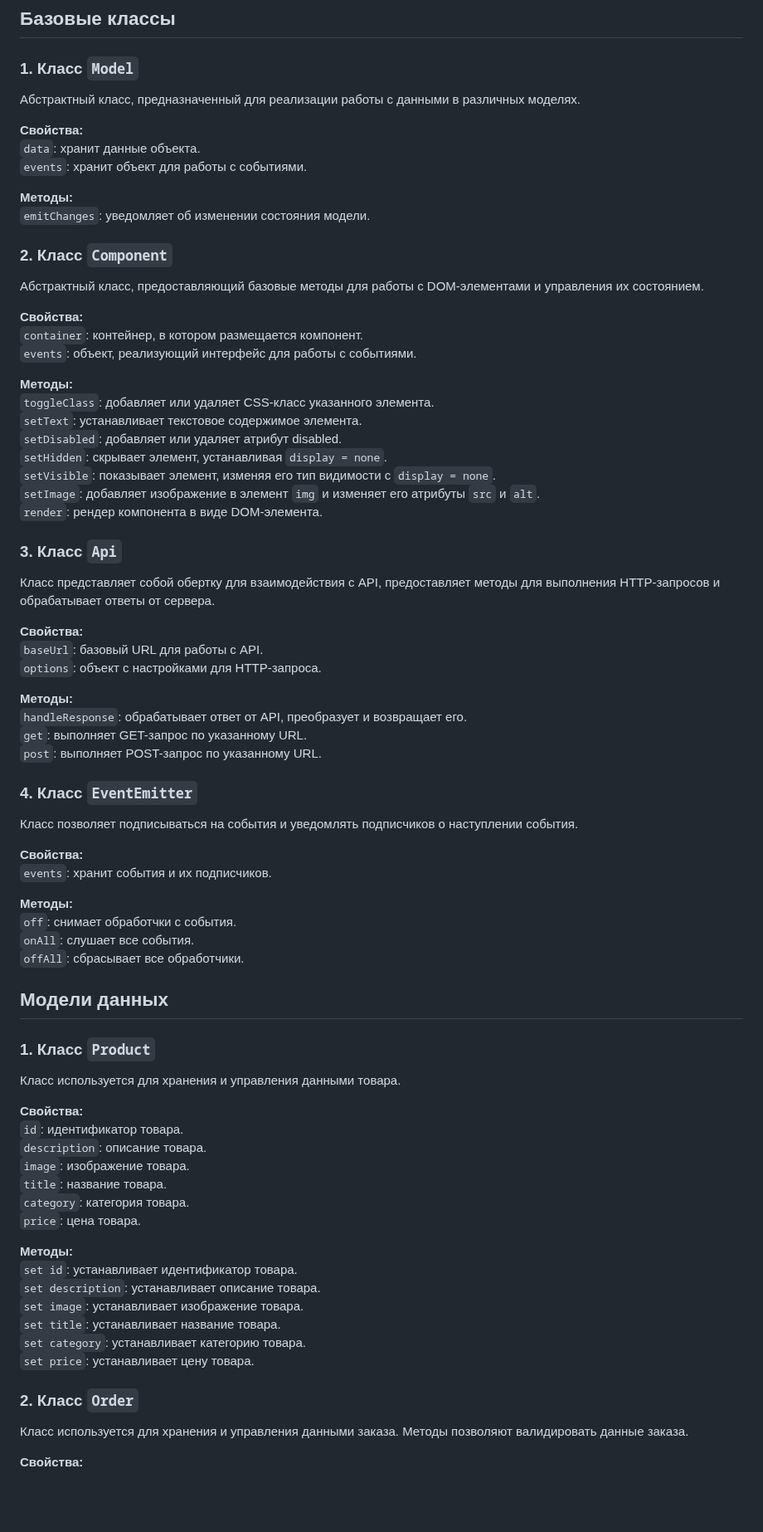
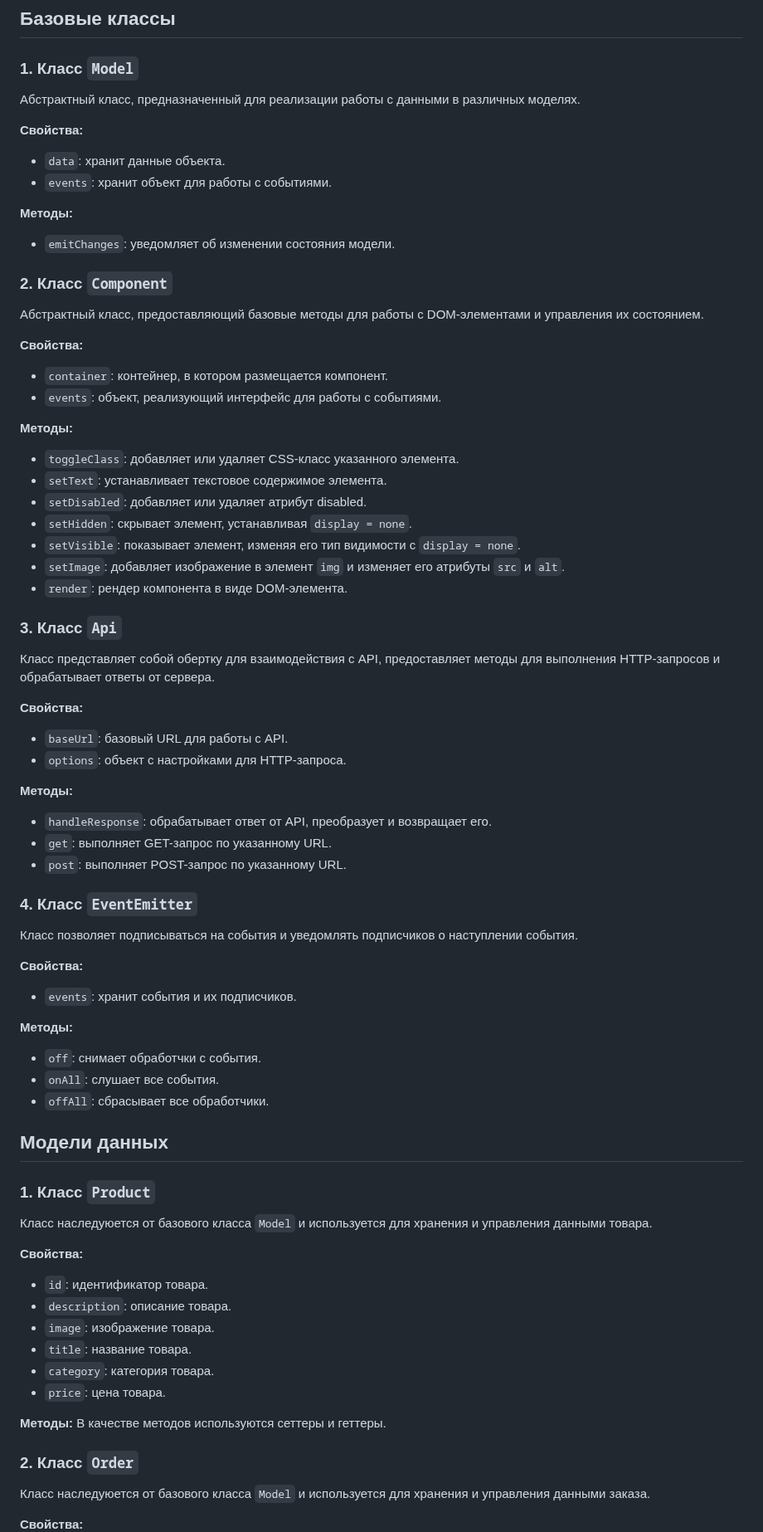
Before and after one commit to demienera/web-larek-frontend, a Markdown page: README.md, the part around one of its changes. Shown at 83% size. Rendered like a GitHub page; blank space fills up the shorter version.

````diff
--- a/README.md
+++ b/README.md
@@ -50,77 +49,72 @@ yarn build
 Абстрактный класс, предназначенный для реализации работы с данными в различных моделях.
 
 **Свойства:**
-```data```: хранит данные объекта.
-```events```: хранит объект для работы с событиями.
+- ```data```: хранит данные объекта.
+- ```events```: хранит объект для работы с событиями.
 
 **Методы:**
-```emitChanges```: уведомляет об изменении состояния модели.
+- ```emitChanges```: уведомляет об изменении состояния модели.
 
 ### 2. Класс ```Component```
 
 Абстрактный класс, предоставляющий базовые методы для работы с DOM-элементами и управления их состоянием.
 
 **Свойства:**
-```container```: контейнер, в котором размещается компонент.
-```events```: объект, реализующий интерфейс для работы с событиями.
+- ```container```: контейнер, в котором размещается компонент.
+- ```events```: объект, реализующий интерфейс для работы с событиями.
 
 **Методы:**
-```toggleClass```: добавляет или удаляет CSS-класс указанного элемента.
-```setText```: устанавливает текстовое содержимое элемента.
-```setDisabled```: добавляет или удаляет атрибут disabled.
-```setHidden```: скрывает элемент, устанавливая ```display = none```.
-```setVisible```: показывает элемент, изменяя его тип видимости с ```display = none```.
-```setImage```: добавляет изображение в элемент ```img``` и изменяет его атрибуты ```src``` и ```alt```.
-```render```: рендер компонента в виде DOM-элемента.
+- ```toggleClass```: добавляет или удаляет CSS-класс указанного элемента.
+- ```setText```: устанавливает текстовое содержимое элемента.
+- ```setDisabled```: добавляет или удаляет атрибут disabled.
+- ```setHidden```: скрывает элемент, устанавливая ```display = none```.
+- ```setVisible```: показывает элемент, изменяя его тип видимости с ```display = none```.
+- ```setImage```: добавляет изображение в элемент ```img``` и изменяет его атрибуты ```src``` и ```alt```.
+- ```render```: рендер компонента в виде DOM-элемента.
 
 ### 3. Класс ```Api```
 
 Класс представляет собой обертку для взаимодействия с API, предоставляет методы для выполнения HTTP-запросов и обрабатывает ответы от сервера.
 
 **Свойства:**
-```baseUrl```: базовый URL для работы с API.
-```options```: объект с настройками для HTTP-запроса.
+- ```baseUrl```: базовый URL для работы с API.
+- ```options```: объект с настройками для HTTP-запроса.
 
 **Методы:**
-```handleResponse```: обрабатывает ответ от API, преобразует и возвращает его.
-```get```: выполняет GET-запрос по указанному URL.
-```post```: выполняет POST-запрос по указанному URL.
+- ```handleResponse```: обрабатывает ответ от API, преобразует и возвращает его.
+- ```get```: выполняет GET-запрос по указанному URL.
+- ```post```: выполняет POST-запрос по указанному URL.
 
 ### 4. Класс ```EventEmitter```
 
 Класс позволяет подписываться на события и уведомлять подписчиков о наступлении события.
 
 **Свойства:**
-```events```: хранит события и их подписчиков.
+- ```events```: хранит события и их подписчиков.
 
 **Методы:**
-```off```: снимает обработчки с события.
-```onAll```: слушает все события.
-```offAll```: сбрасывает все обработчики.
+- ```off```: снимает обработчки с события.
+- ```onAll```: слушает все события.
+- ```offAll```: сбрасывает все обработчики.
 
 ## Модели данных
 ### 1. Класс ```Product```
 
-Класс используется для хранения и управления данными товара.
+Класс наследуюется от базового класса ```Model``` и используется для хранения и управления данными товара.
 
 **Свойства:**
-```id```: идентификатор товара.
-```description```: описание товара.
-```image```: изображение товара.
-```title```: название товара.
-```category```: категория товара.
-```price```: цена товара.
+- ```id```: идентификатор товара.
+- ```description```: описание товара.
+- ```image```: изображение товара.
+- ```title```: название товара.
+- ```category```: категория товара.
+- ```price```: цена товара.
 
 **Методы:**
-```set id```: устанавливает идентификатор товара.
-```set description```: устанавливает описание товара.
-```set image```: устанавливает изображение товара.
-```set title```: устанавливает название товара.
-```set category```: устанавливает категорию товара.
-```set price```: устанавливает цену товара.
+В качестве методов используются сеттеры и геттеры.
 
 ### 2. Класс ```Order```
 
-Класс используется для хранения и управления данными заказа. Методы позволяют валидировать данные заказа.
+Класс наследуюется от базового класса ```Model``` и используется для хранения и управления данными заказа.
 
 **Свойства:**
````
Also changed, not shown: other parts of README.md (+110 -108 lines).
